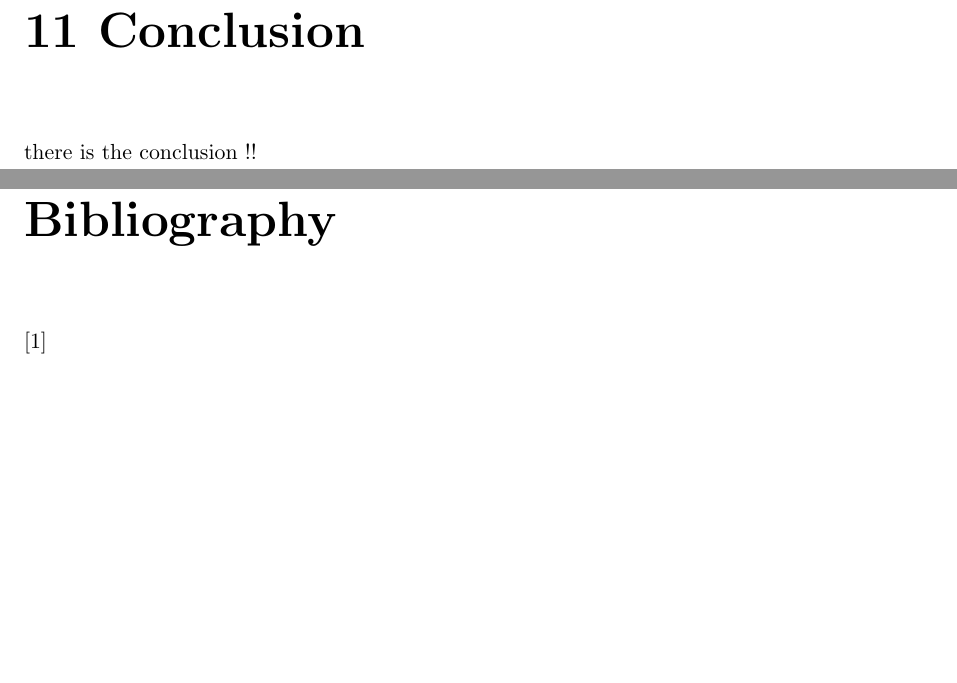
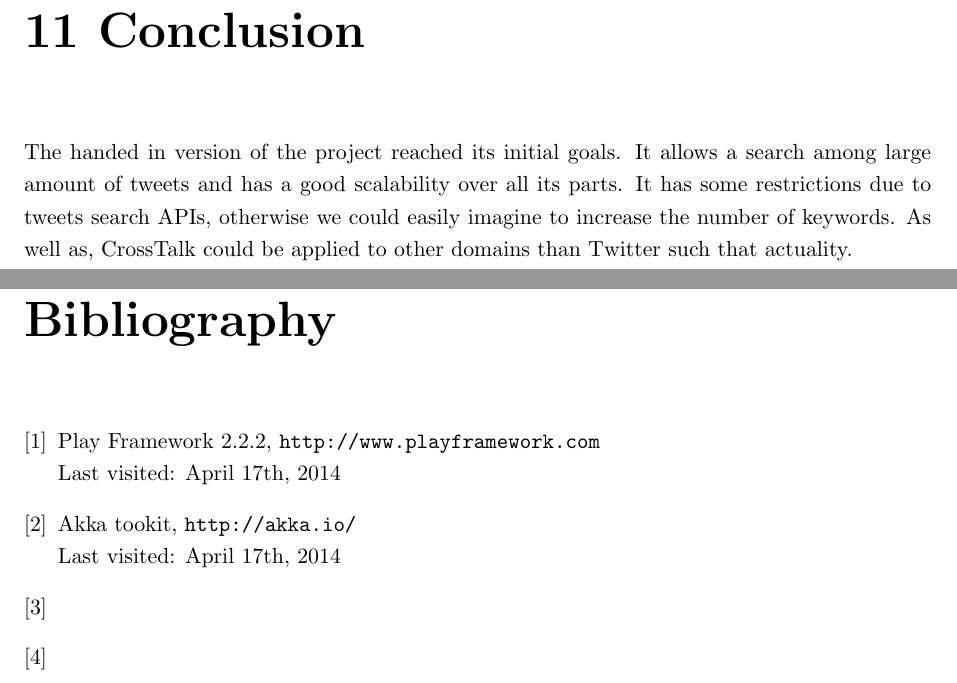
Before and after one commit to TweetAggregator/CrossTalk, a LaTeX thesis (Final_report/report.tex, which reads Final_report/report/conclusion.tex): two parts of pages 18 and 20 of 20, joined at a grey line, cut so that both start at the same text, the shorter picture padded with empty space. Compiled offline with pdfLaTeX.

Commit message:
- useful links added at the bibliography - conclusion draft

```diff
--- a/Final_report/report.tex
+++ b/Final_report/report.tex
@@ -8,7 +8,7 @@
 \usepackage[british]{babel}
 %%\usepackage{natbib}
 %\usepackage{subfig}
-%\usepackage{colortbl}
+\usepackage{colortbl}
 %\usepackage{url,graphicx,tabularx,array,geometry}
 %\usepackage{epstopdf}
 \usepackage{cite}
@@ -137,9 +139,13 @@ here we acknowledge
 
 
 \begin{thebibliography}{1}
-\addcontentsline{toc}{chapter}{Bibliography}
+\addcontentsline{toc}{chapter}{Bibliography \& useful links}
 
+\bibitem{play} Play Framework 2.2.2, \url{http://www.playframework.com}\\ Last visited: April 17th, 2014
+\bibitem{akka} Akka tookit, \url{http://akka.io/}\\ Last visited: April 17th, 2014
 \bibitem{P1a} %1
+\bibitem{P1a} %1
+
 
 
 \end{thebibliography}
--- a/Final_report/report/conclusion.tex
+++ b/Final_report/report/conclusion.tex
@@ -3,4 +3,4 @@
 \setcounter{chapter}{11}
 \setcounter{section}{0}
 
-there is the conclusion !!
+The handed in version of the project reached its initial goals. It allows a search among large amount of tweets and has a good scalability over all its parts. It has some restrictions due to tweets search APIs, otherwise we could easily imagine to increase the number of keywords. As well as, CrossTalk could be applied to other domains than Twitter such that actuality.
```
Also changed, not shown: Final_report/report/introduction/description.tex (+1 -1 lines), Final_report/report.tex (4 more changed lines).
